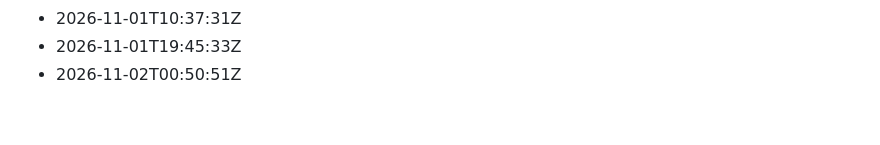
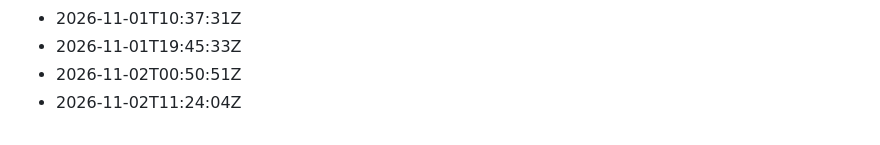
Before and after one commit to Gabzkk/Gabzii, a Markdown page: activity/daily-commits.md, the part around the change. Rendered like a GitHub page.

Commit message:
chore: record daily activity for 2026-11-02

```diff
--- a/activity/daily-commits.md
+++ b/activity/daily-commits.md
@@ -238,3 +238,4 @@
 - 2026-11-01T10:37:31Z
 - 2026-11-01T19:45:33Z
 - 2026-11-02T00:50:51Z
+- 2026-11-02T11:24:04Z
```
